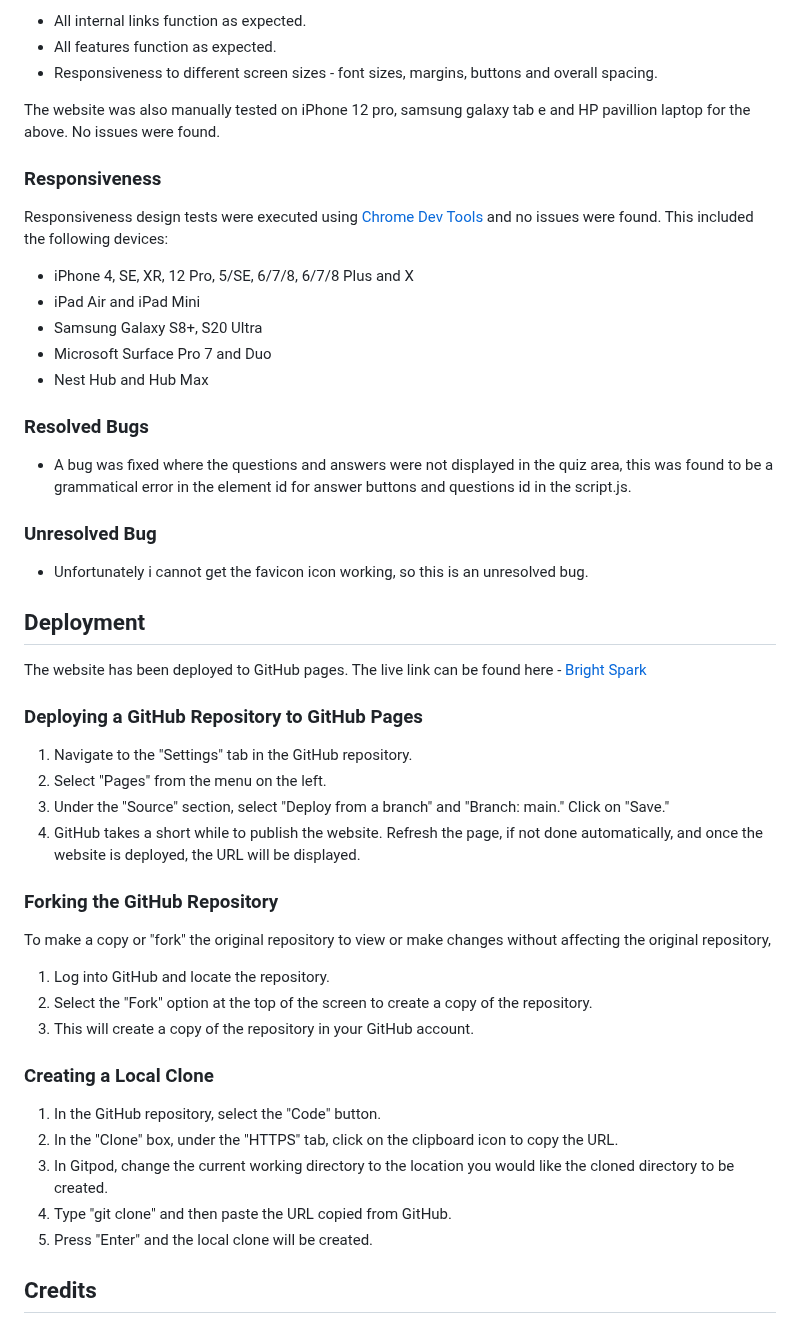
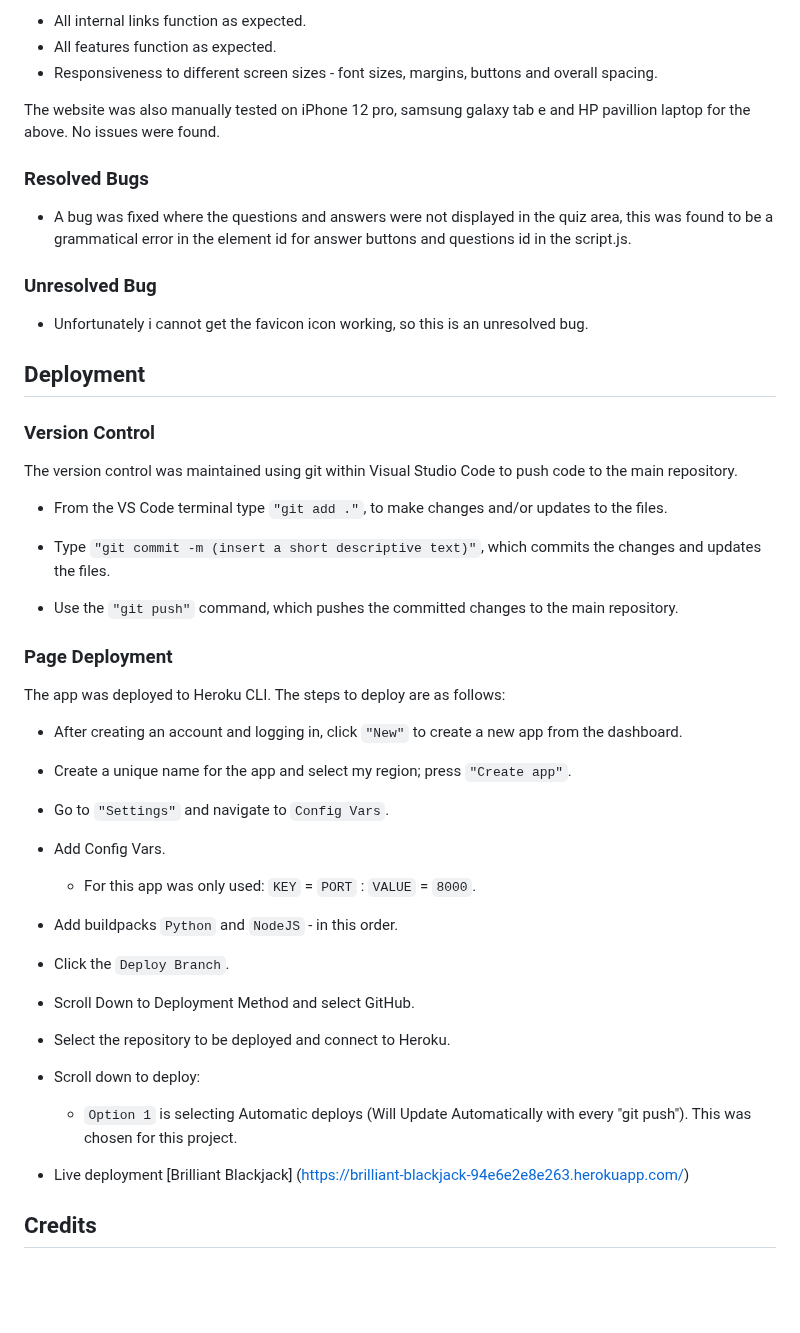
Before and after one commit to Daniel009891/brilliant-blackjack, a Markdown page: README.md, the part around one of its changes. Rendered like a GitHub page; blank space fills up the shorter version.

Commit message:
Added deployment section to readme.md

```diff
--- a/README.md
+++ b/README.md
@@ -149,16 +92,6 @@ As part of this testing, the following were tested and no issues were found:
 
 The website was also manually tested on iPhone 12 pro, samsung galaxy tab e and HP pavillion laptop for the above. No issues were found.
 
-### Responsiveness
-
-Responsiveness design tests were executed using [Chrome Dev Tools](https://developer.chrome.com/docs/devtools/) and no issues were found. This included the following devices:
-
-* iPhone 4, SE, XR, 12 Pro, 5/SE, 6/7/8, 6/7/8 Plus and X
-* iPad Air and iPad Mini
-* Samsung Galaxy S8+, S20 Ultra
-* Microsoft Surface Pro 7 and Duo
-* Nest Hub and Hub Max
-
 ### Resolved Bugs
 
 * A bug was fixed where the questions and answers were not displayed in the quiz area, this was found to be a grammatical error in the element id for answer buttons and questions id in the script.js.
@@ -168,32 +101,32 @@ Responsiveness design tests were executed using [Chrome Dev Tools](https://devel
 * Unfortunately i cannot get the favicon icon working, so this is an unresolved bug.
 
 ## Deployment
+### Version Control
+The version control was maintained using git within Visual Studio Code to push code to the main repository.
 
-The website has been deployed to GitHub pages.
-The live link can be found here - [Bright Spark](https://daniel009891.github.io/bright-spark/)
+ * From the VS Code terminal type `"git add ."`, to make changes and/or updates to the files.
 
-### Deploying a GitHub Repository to GitHub Pages
+ * Type `"git commit -m (insert a short descriptive text)"`, which commits the changes and updates the files.
 
-1. Navigate to the "Settings" tab in the GitHub repository.
-2. Select "Pages" from the menu on the left.
-3. Under the "Source" section, select "Deploy from a branch" and "Branch: main." Click on "Save."
-4. GitHub takes a short while to publish the website. Refresh the page, if not done automatically, and once the website is deployed, the URL will be displayed.
+ * Use the `"git push"` command, which pushes the committed changes to the main repository.
 
-### Forking the GitHub Repository
+ ### Page Deployment
+ The app was deployed to Heroku CLI. The steps to deploy are as follows:
 
-To make a copy or "fork" the original repository to view or make changes without affecting the original repository,
+ * After creating an account and logging in, click `"New"` to create a new app from the dashboard.
+ * Create a unique name for the app and select my region; press `"Create app"`.
+ * Go to `"Settings"` and navigate to `Config Vars`.
+ * Add Config Vars.
+   * For this app was only used: `KEY` = `PORT` : `VALUE` = `8000`.
+ * Add buildpacks `Python` and `NodeJS` - in this order.
+ * Click the `Deploy Branch`.
+ * Scroll Down to Deployment Method and select GitHub.
+ * Select the repository to be deployed and connect to Heroku.
+ * Scroll down to deploy:
+    * `Option 1` is selecting Automatic deploys (Will Update Automatically with every "git push"). This was chosen for this project.
 
-1. Log into GitHub and locate the repository.
-2. Select the "Fork" option at the top of the screen to create a copy of the repository.
-3. This will create a copy of the repository in your GitHub account.
+* Live deployment [Brilliant Blackjack] (https://brilliant-blackjack-94e6e2e8e263.herokuapp.com/)
 
-### Creating a Local Clone
-
-1. In the GitHub repository, select the "Code" button.
-2. In the "Clone" box, under the "HTTPS" tab, click on the clipboard icon to copy the URL.
-3. In Gitpod, change the current working directory to the location you would like the cloned directory to be created.
-4. Type "git clone" and then paste the URL copied from GitHub.
-5. Press "Enter" and the local clone will be created.
 
 ## Credits
 
```
Also changed, not shown: other parts of README.md (+0 -57 lines).
